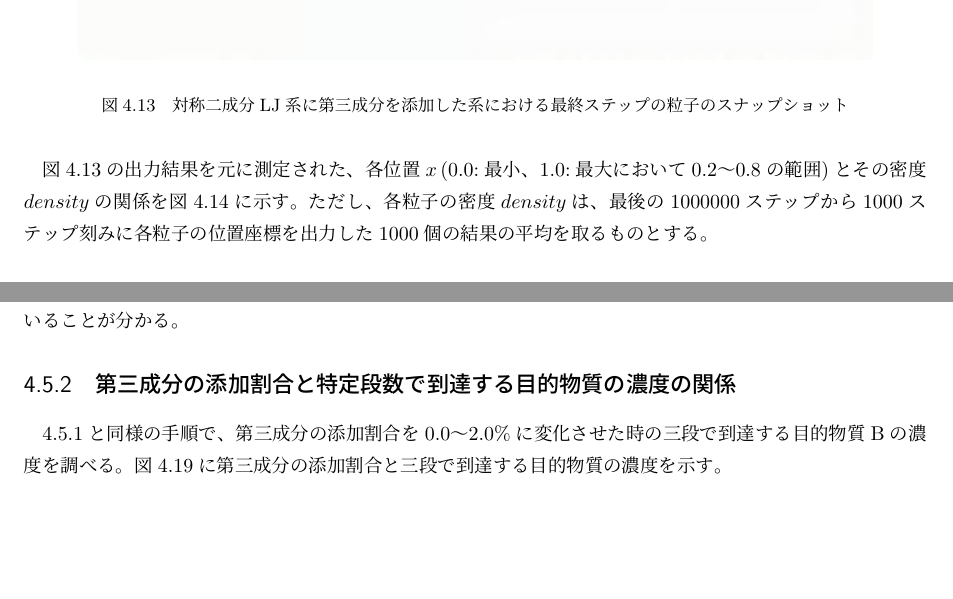
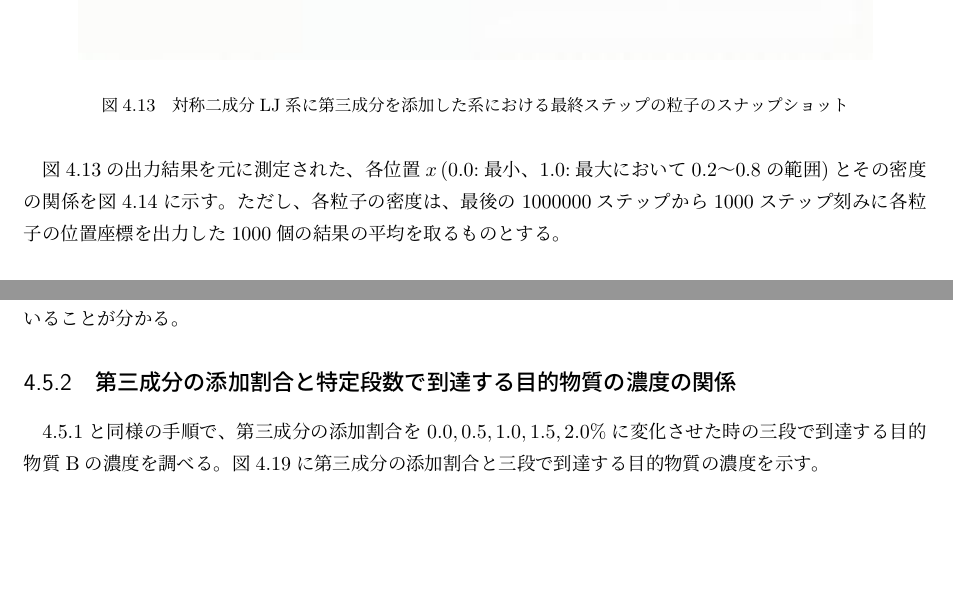
Before and after one commit to bwkw/master-thesis, a LaTeX thesis (thesis.tex): two parts of pages 38 and 43 of 51, joined at a grey line, cut so that both start at the same text. Compiled offline with pLaTeX and dvipdfmx.

Commit message:
:shirt: いくつか表記揺れ修正

```diff
--- a/thesis.tex
+++ b/thesis.tex
@@ -1013,7 +1013,7 @@ LJ系では、ある温度、密度条件では気相と液相が相分離する
     \label{fig:bi-component-addition-of-3rd-component-highest-purity-sample}
 \end{figure}
 
-図\ref{fig:bi-component-addition-of-3rd-component-highest-purity-sample}の出力結果を元に測定された、各位置$x$\,(0.0:最小、1.0:最大において0.2〜0.8の範囲)とその密度$density$の関係を図\ref{fig:lan278176-lbn417263-lcn7025-ran7782-rbn11673-rcn197}に示す。ただし、各粒子の密度$density$は、最後の1000000ステップから1000ステップ刻みに各粒子の位置座標を出力した1000個の結果の平均を取るものとする。
+図\ref{fig:bi-component-addition-of-3rd-component-highest-purity-sample}の出力結果を元に測定された、各位置$x$\,(0.0:最小、1.0:最大において0.2〜0.8の範囲)とその密度の関係を図\ref{fig:lan278176-lbn417263-lcn7025-ran7782-rbn11673-rcn197}に示す。ただし、各粒子の密度は、最後の1000000ステップから1000ステップ刻みに各粒子の位置座標を出力した1000個の結果の平均を取るものとする。
 
 \begin{figure}[htbp]
     \begin{center}
@@ -1098,7 +1098,7 @@ LJ系では、ある温度、密度条件では気相と液相が相分離する
 
 
 \subsection{第三成分の添加割合と特定段数で到達する目的物質の濃度の関係} \label{results-subsec:bi-component-addition-of-3rd-component-addition-ratio-steps}
-\ref{results-subsec:bi-component-addition-of-3rd-component-steps}と同様の手順で、第三成分の添加割合を$0.0〜2.0\%$に変化させた時の三段で到達する目的物質Bの濃度を調べる。
+\ref{results-subsec:bi-component-addition-of-3rd-component-steps}と同様の手順で、第三成分の添加割合を$0.0,0.5,1.0,1.5,2.0\%$に変化させた時の三段で到達する目的物質Bの濃度を調べる。
 図\ref{fig:bi-component-addition-of-3rd-component-addition-ratio-steps}に第三成分の添加割合と三段で到達する目的物質の濃度を示す。
 
 \begin{figure}[htbp]
```
Also changed, not shown: thesis.tex (6 more changed lines).
